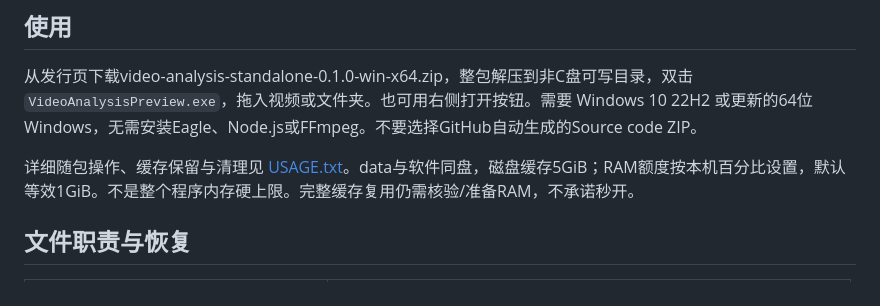
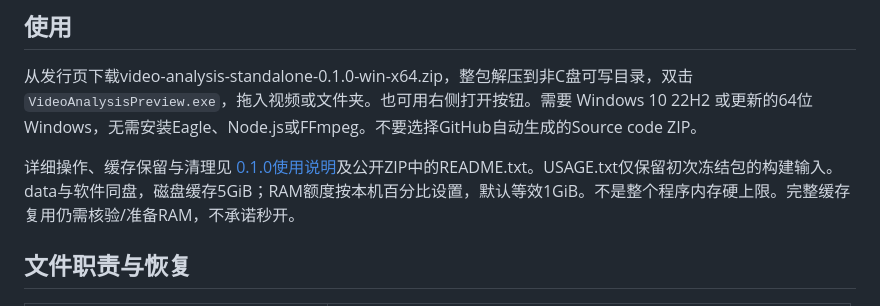
Before and after one commit to kekedouou/eagle-frame-analyzer, a Markdown page: demos/standalone-preview/README.md, the part around the change. Drawn GitHub-style.

Commit message:
docs: verify standalone public release and anonymous full download

```diff
--- a/demos/standalone-preview/README.md
+++ b/demos/standalone-preview/README.md
@@ -10,7 +10,7 @@
 
 从发行页下载video-analysis-standalone-0.1.0-win-x64.zip，整包解压到非C盘可写目录，双击 `VideoAnalysisPreview.exe`，拖入视频或文件夹。也可用右侧打开按钮。需要 Windows 10 22H2 或更新的64位Windows，无需安装Eagle、Node.js或FFmpeg。不要选择GitHub自动生成的Source code ZIP。
 
-详细随包操作、缓存保留与清理见 [USAGE.txt](USAGE.txt)。data与软件同盘，磁盘缓存5GiB；RAM额度按本机百分比设置，默认等效1GiB。不是整个程序内存硬上限。完整缓存复用仍需核验/准备RAM，不承诺秒开。
+详细操作、缓存保留与清理见 [0.1.0使用说明](../../docs/releases/standalone-v0.1.0.md)及公开ZIP中的README.txt。USAGE.txt仅保留初次冻结包的构建输入。data与软件同盘，磁盘缓存5GiB；RAM额度按本机百分比设置，默认等效1GiB。不是整个程序内存硬上限。完整缓存复用仍需核验/准备RAM，不承诺秒开。
 
 ## 文件职责与恢复
 
```
Also changed, not shown: demos/standalone-preview/RECORD.md (+12 -0 lines), docs/progress.md (+8 -2 lines).
